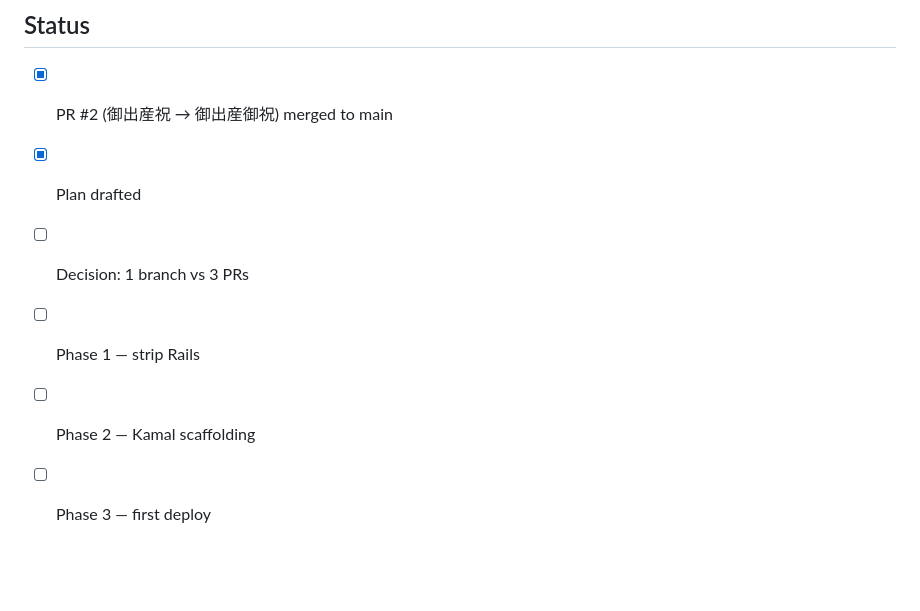
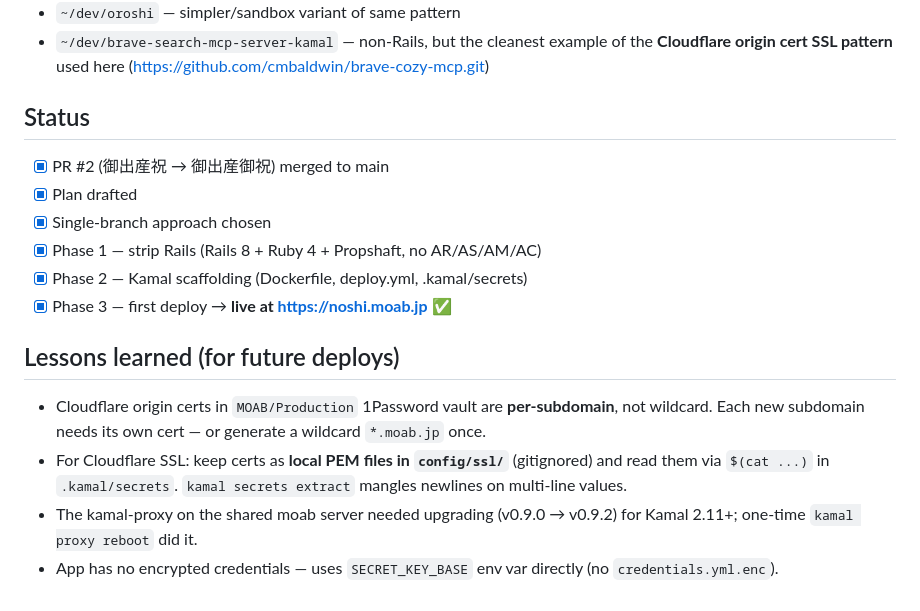
Before and after one commit to cmbaldwin/noshi, a Markdown page: KAMAL_DEPLOY_PLAN.md, the part around the change. Drawn GitHub-style; blank space fills up the shorter version.

Commit message:
Mark deploy plan complete; capture lessons learned
noshi is live at https://noshi.moab.jp. Update the plan file checkboxes
and append a short notes section so the next subdomain deploy can sidestep
the cert mangling and per-subdomain origin cert traps.

Co-Authored-By: Claude Opus 4.7 (1M context) <noreply@anthropic.com>

```diff
--- a/KAMAL_DEPLOY_PLAN.md
+++ b/KAMAL_DEPLOY_PLAN.md
@@ -205,7 +205,14 @@ One ~150-200MB Rails container. No accessories. No DB. No Redis. Single web serv
 
 - [x] PR #2 (御出産祝 → 御出産御祝) merged to main
 - [x] Plan drafted
-- [ ] Decision: 1 branch vs 3 PRs
-- [ ] Phase 1 — strip Rails
-- [ ] Phase 2 — Kamal scaffolding
-- [ ] Phase 3 — first deploy
+- [x] Single-branch approach chosen
+- [x] Phase 1 — strip Rails (Rails 8 + Ruby 4 + Propshaft, no AR/AS/AM/AC)
+- [x] Phase 2 — Kamal scaffolding (Dockerfile, deploy.yml, .kamal/secrets)
+- [x] Phase 3 — first deploy → **live at https://noshi.moab.jp** ✅
+
+## Lessons learned (for future deploys)
+
+- Cloudflare origin certs in `MOAB/Production` 1Password vault are **per-subdomain**, not wildcard. Each new subdomain needs its own cert — or generate a wildcard `*.moab.jp` once.
+- For Cloudflare SSL: keep certs as **local PEM files in `config/ssl/`** (gitignored) and read them via `$(cat ...)` in `.kamal/secrets`. `kamal secrets extract` mangles newlines on multi-line values.
+- The kamal-proxy on the shared moab server needed upgrading (v0.9.0 → v0.9.2) for Kamal 2.11+; one-time `kamal proxy reboot` did it.
+- App has no encrypted credentials — uses `SECRET_KEY_BASE` env var directly (no `credentials.yml.enc`).
```
